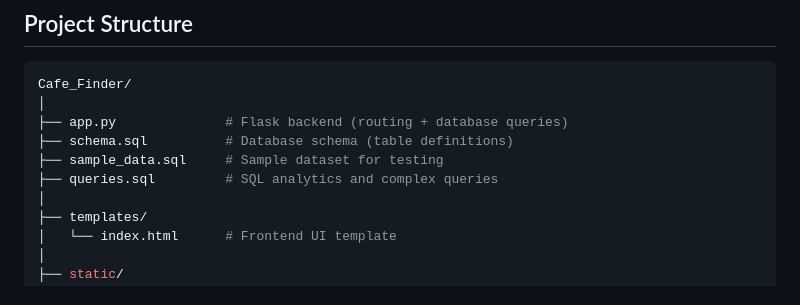
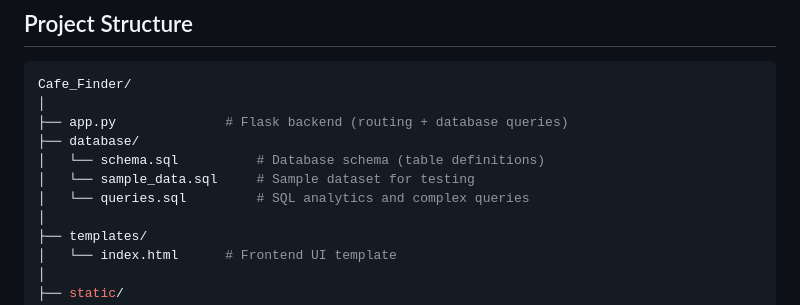
Before and after one commit to Vay55/Cafe_Finder, a Markdown page: README.md, the part around the change. GitHub-like rendering.

```diff
--- a/README.md
+++ b/README.md
@@ -77,9 +77,10 @@ Includes advanced queries such as:
 Cafe_Finder/
 │
 ├── app.py              # Flask backend (routing + database queries)
-├── schema.sql          # Database schema (table definitions)
-├── sample_data.sql     # Sample dataset for testing
-├── queries.sql         # SQL analytics and complex queries
+├── database/
+│   └── schema.sql          # Database schema (table definitions)
+│   └── sample_data.sql     # Sample dataset for testing
+│   └── queries.sql         # SQL analytics and complex queries
 │
 ├── templates/
 │   └── index.html      # Frontend UI template
```
